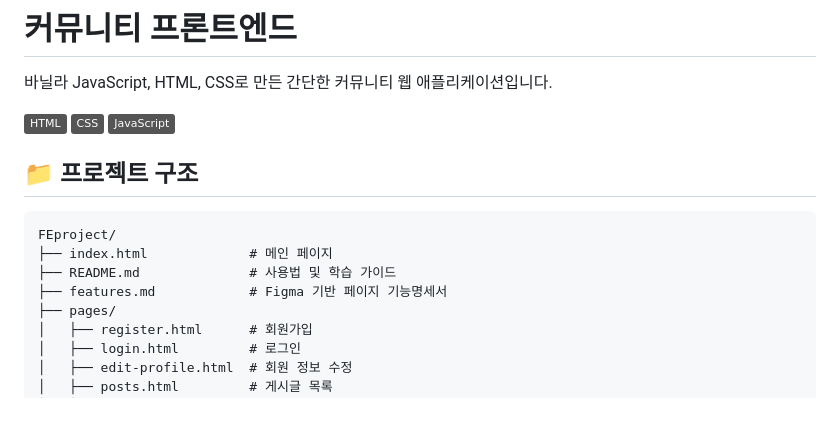
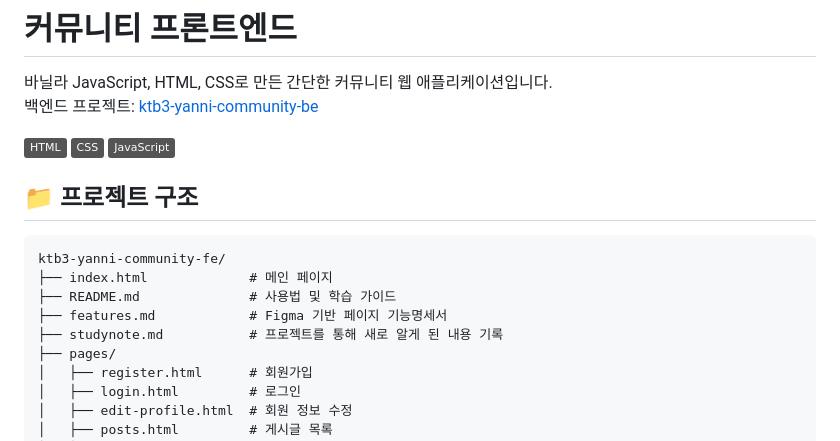
Before and after one commit to yanwoo8/ktb3-yanni-community-fe, a Markdown page: README.md, the part around the change. Rendered like a GitHub page; badges without logos; blank space fills up the shorter version.

Commit message:
Update README with backend link and new section
Added backend project link and study notes section.

````diff
--- a/README.md
+++ b/README.md
@@ -1,6 +1,7 @@
 # 커뮤니티 프론트엔드
 
 바닐라 JavaScript, HTML, CSS로 만든 간단한 커뮤니티 웹 애플리케이션입니다.
+백엔드 프로젝트: [ktb3-yanni-community-be](https://github.com/yanwoo8/ktb3-yanni-community-be.git)
 
 ![HTML](https://img.shields.io/badge/HTML-gray?style=flat&logo=html5&logoColor=orange)
 ![CSS](https://img.shields.io/badge/CSS-gray?style=flat&logo=css&logoColor=blue)
@@ -9,10 +10,11 @@
 
 ## 📁 프로젝트 구조
 ```
-FEproject/
+ktb3-yanni-community-fe/
 ├── index.html             # 메인 페이지
 ├── README.md              # 사용법 및 학습 가이드
 ├── features.md            # Figma 기반 페이지 기능명세서
+├── studynote.md           # 프로젝트를 통해 새로 알게 된 내용 기록
 ├── pages/
 │   ├── register.html      # 회원가입
 │   ├── login.html         # 로그인
````
